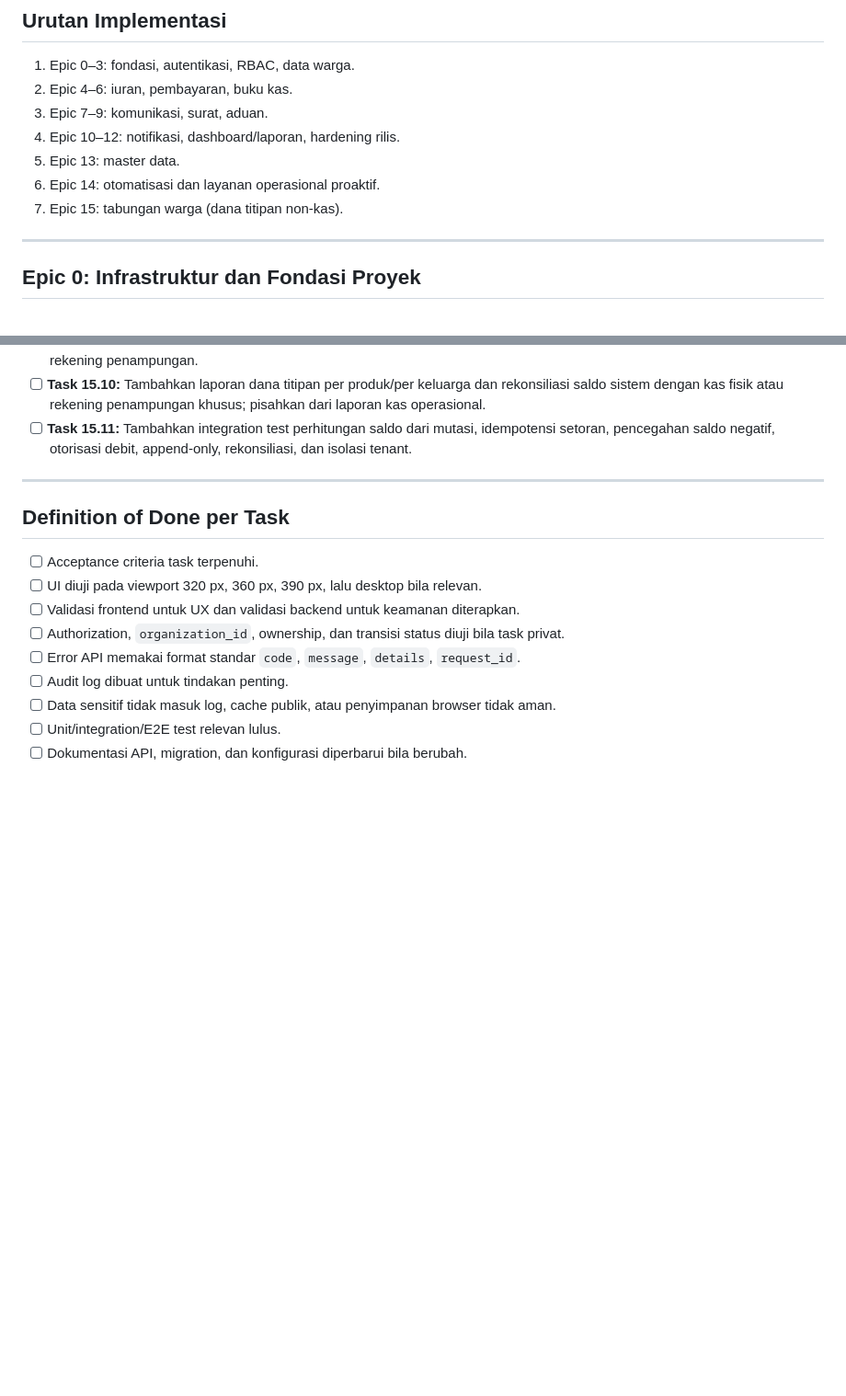
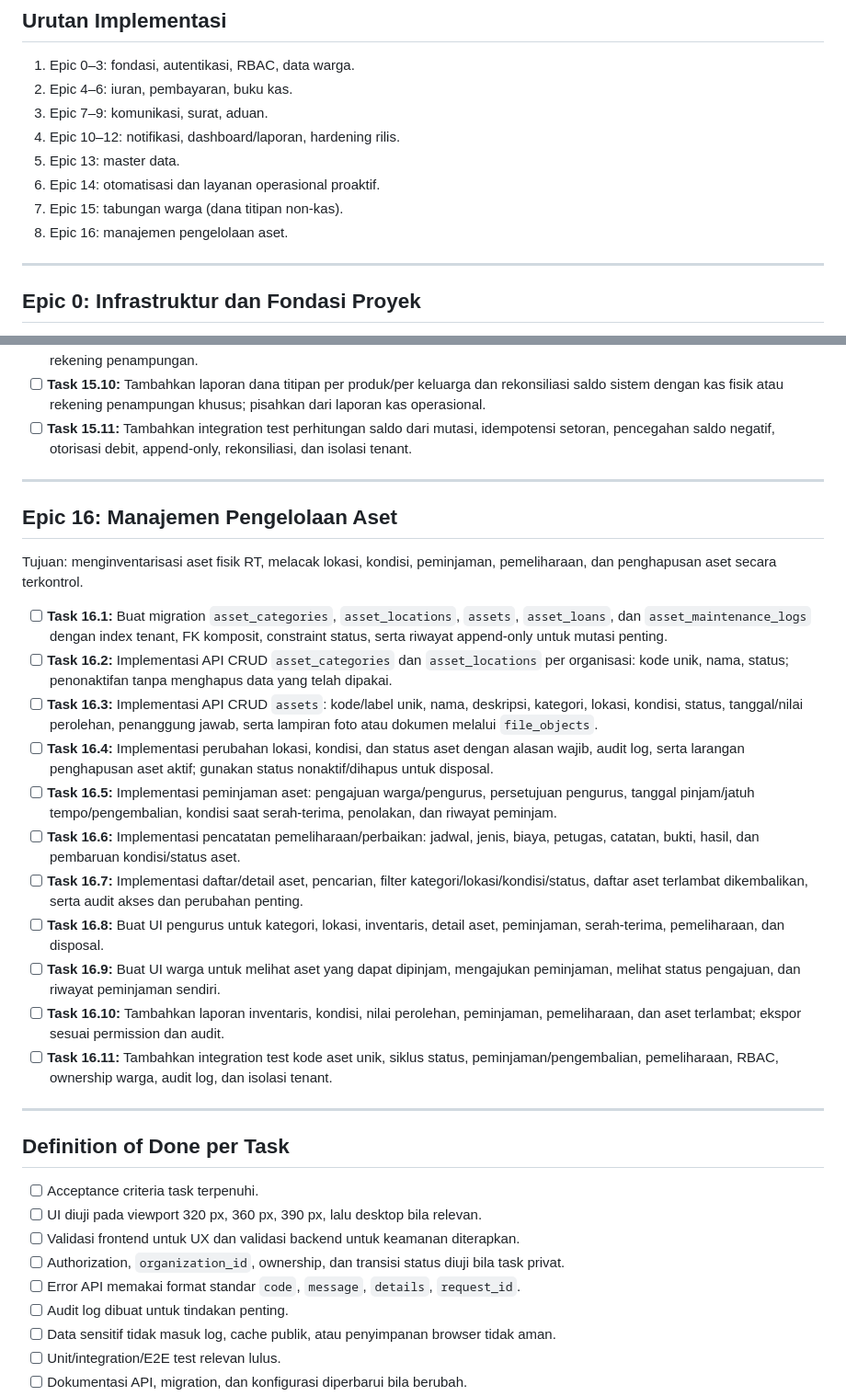
Before and after one commit to maspriyambodo/rtdigital, a Markdown page: DEVELOPMENT_BACKLOG.md, 2 parts joined by grey strips. Shown at 92% size. Drawn GitHub-style; blank space fills up the shorter version.

Commit message:
Ditambahkan Epic 16: Manajemen Pengelolaan Aset:
Urutan implementasi mencantumkan Epic 16.
11 task mencakup migration, kategori/lokasi, inventaris, perubahan status/disposal, peminjaman, pemeliharaan, UI pengurus/warga, laporan, RBAC, audit, isolasi tenant, integration test.

```diff
--- a/DEVELOPMENT_BACKLOG.md
+++ b/DEVELOPMENT_BACKLOG.md
@@ -15,6 +15,7 @@ Backlog ini memecah MVP menjadi epic dan task yang dapat dikerjakan bertahap. Se
 5. Epic 13: master data.
 6. Epic 14: otomatisasi dan layanan operasional proaktif.
 7. Epic 15: tabungan warga (dana titipan non-kas).
+8. Epic 16: manajemen pengelolaan aset.
 
 ---
 
@@ -276,6 +277,24 @@ Tujuan: memfasilitasi tabungan terarah warga, misalnya Qurban/Idul Adha, tanpa m
 
 ---
 
+## Epic 16: Manajemen Pengelolaan Aset
+
+Tujuan: menginventarisasi aset fisik RT, melacak lokasi, kondisi, peminjaman, pemeliharaan, dan penghapusan aset secara terkontrol.
+
+- [ ] **Task 16.1:** Buat migration `asset_categories`, `asset_locations`, `assets`, `asset_loans`, dan `asset_maintenance_logs` dengan index tenant, FK komposit, constraint status, serta riwayat append-only untuk mutasi penting.
+- [ ] **Task 16.2:** Implementasi API CRUD `asset_categories` dan `asset_locations` per organisasi: kode unik, nama, status; penonaktifan tanpa menghapus data yang telah dipakai.
+- [ ] **Task 16.3:** Implementasi API CRUD `assets`: kode/label unik, nama, deskripsi, kategori, lokasi, kondisi, status, tanggal/nilai perolehan, penanggung jawab, serta lampiran foto atau dokumen melalui `file_objects`.
+- [ ] **Task 16.4:** Implementasi perubahan lokasi, kondisi, dan status aset dengan alasan wajib, audit log, serta larangan penghapusan aset aktif; gunakan status nonaktif/dihapus untuk disposal.
+- [ ] **Task 16.5:** Implementasi peminjaman aset: pengajuan warga/pengurus, persetujuan pengurus, tanggal pinjam/jatuh tempo/pengembalian, kondisi saat serah-terima, penolakan, dan riwayat peminjam.
+- [ ] **Task 16.6:** Implementasi pencatatan pemeliharaan/perbaikan: jadwal, jenis, biaya, petugas, catatan, bukti, hasil, dan pembaruan kondisi/status aset.
+- [ ] **Task 16.7:** Implementasi daftar/detail aset, pencarian, filter kategori/lokasi/kondisi/status, daftar aset terlambat dikembalikan, serta audit akses dan perubahan penting.
+- [ ] **Task 16.8:** Buat UI pengurus untuk kategori, lokasi, inventaris, detail aset, peminjaman, serah-terima, pemeliharaan, dan disposal.
+- [ ] **Task 16.9:** Buat UI warga untuk melihat aset yang dapat dipinjam, mengajukan peminjaman, melihat status pengajuan, dan riwayat peminjaman sendiri.
+- [ ] **Task 16.10:** Tambahkan laporan inventaris, kondisi, nilai perolehan, peminjaman, pemeliharaan, dan aset terlambat; ekspor sesuai permission dan audit.
+- [ ] **Task 16.11:** Tambahkan integration test kode aset unik, siklus status, peminjaman/pengembalian, pemeliharaan, RBAC, ownership warga, audit log, dan isolasi tenant.
+
+---
+
 ## Definition of Done per Task
 
 - [ ] Acceptance criteria task terpenuhi.
```
